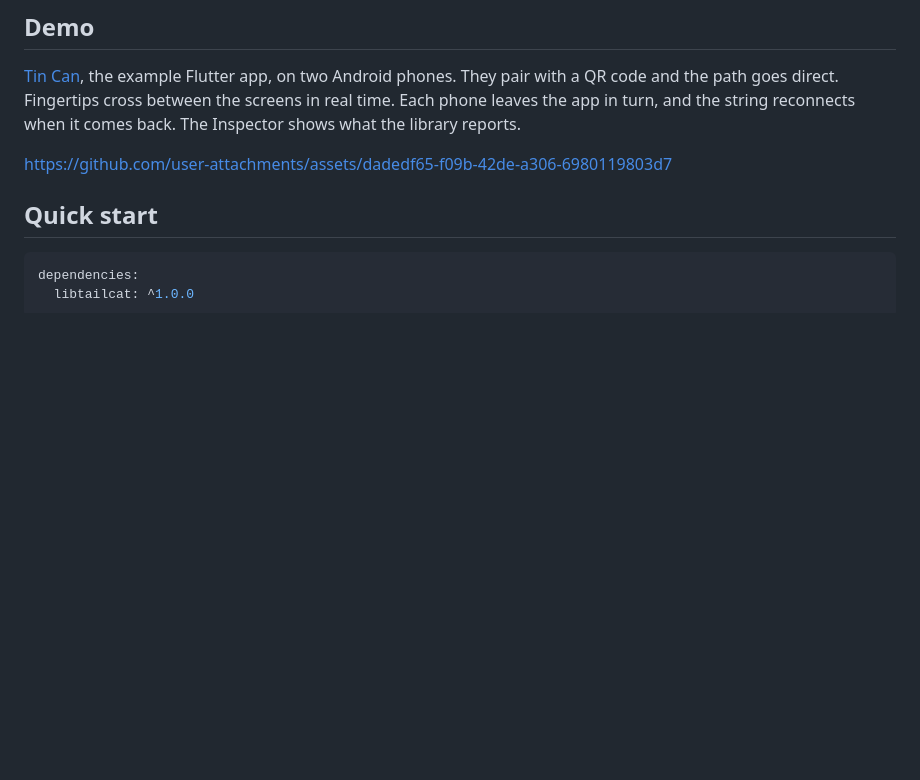
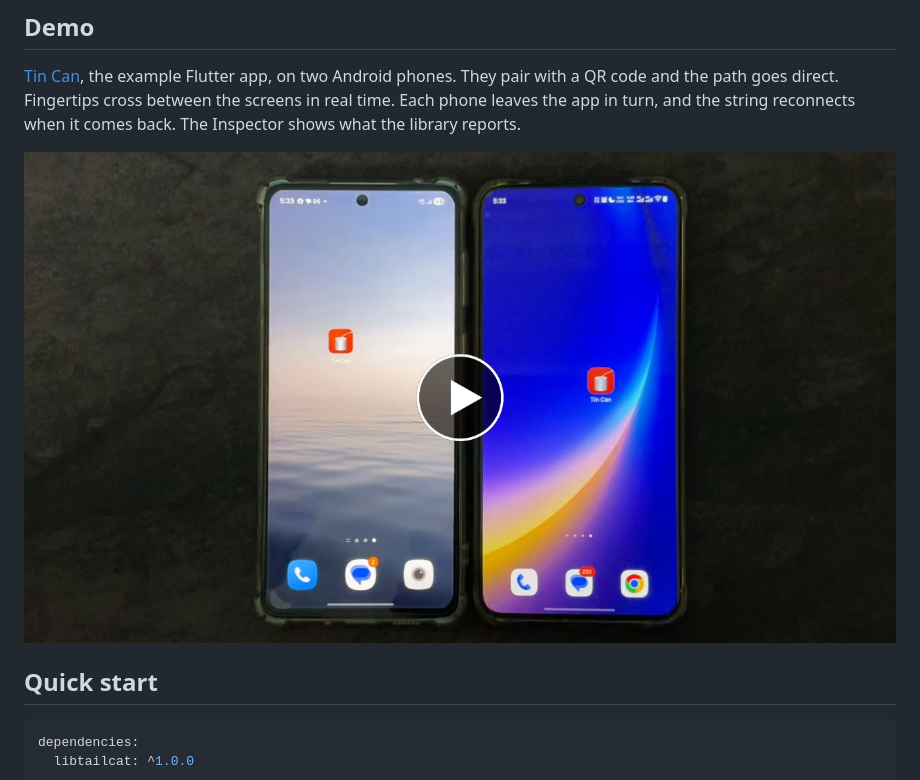
Before and after one commit to velzosoft/libtailcat, a Markdown page: README.md, the part around the change. GitHub-like rendering; pictures changed too: video/tailcat-demo-poster.jpg (added); blank space fills up the shorter version.

Commit message:
chore: sync upstream native core, update bindings, and add demo video poster

```diff
--- a/README.md
+++ b/README.md
@@ -25,7 +25,7 @@ They pair with a QR code and the path goes direct. Fingertips cross between
 the screens in real time. Each phone leaves the app in turn, and the string
 reconnects when it comes back. The Inspector shows what the library reports.
 
-https://github.com/user-attachments/assets/dadedf65-f09b-42de-a306-6980119803d7
+[![Play the Tin Can demo video (75 s)](https://raw.githubusercontent.com/velzosoft/libtailcat/main/video/tailcat-demo-poster.jpg)](https://github.com/user-attachments/assets/dadedf65-f09b-42de-a306-6980119803d7)
 
 ## Quick start
 
```
Also changed, not shown: CONTRIBUTING.md (+2 -2 lines), 6 other files.
